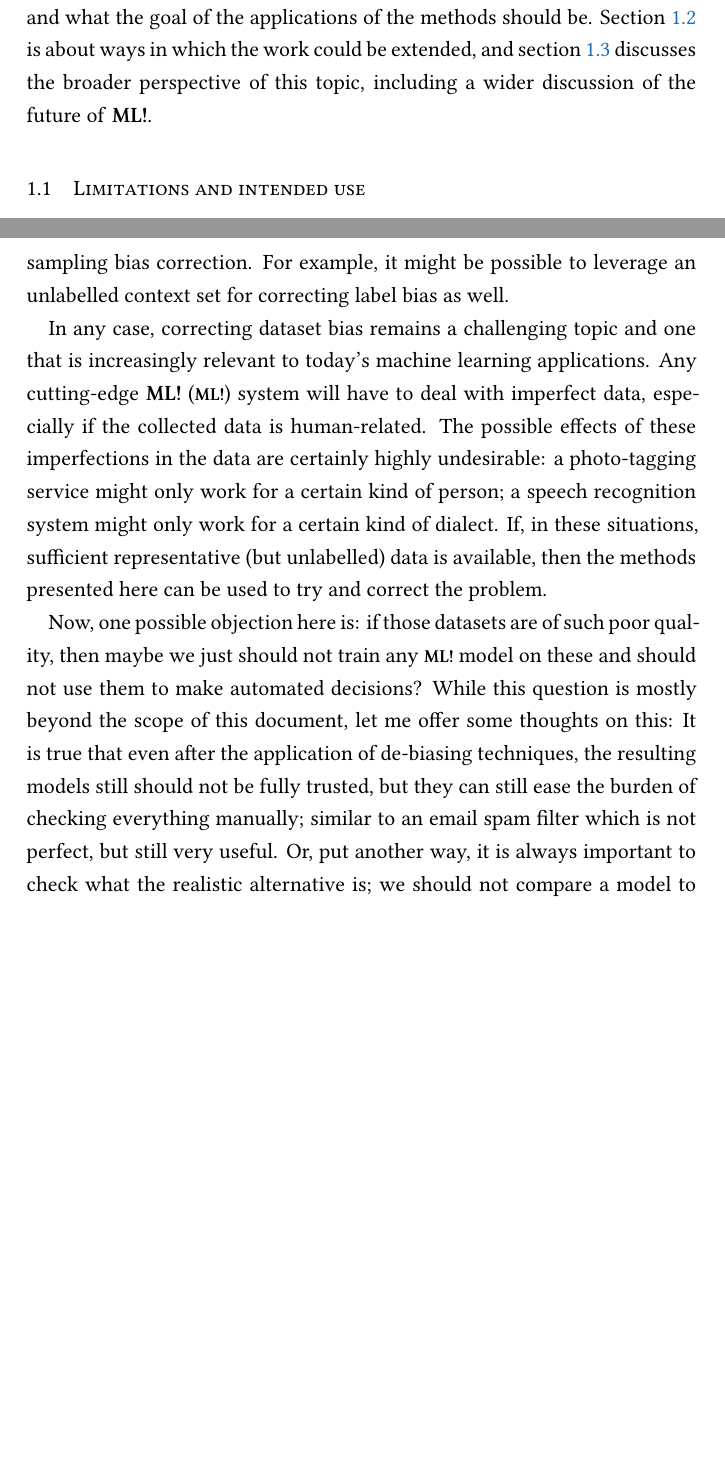
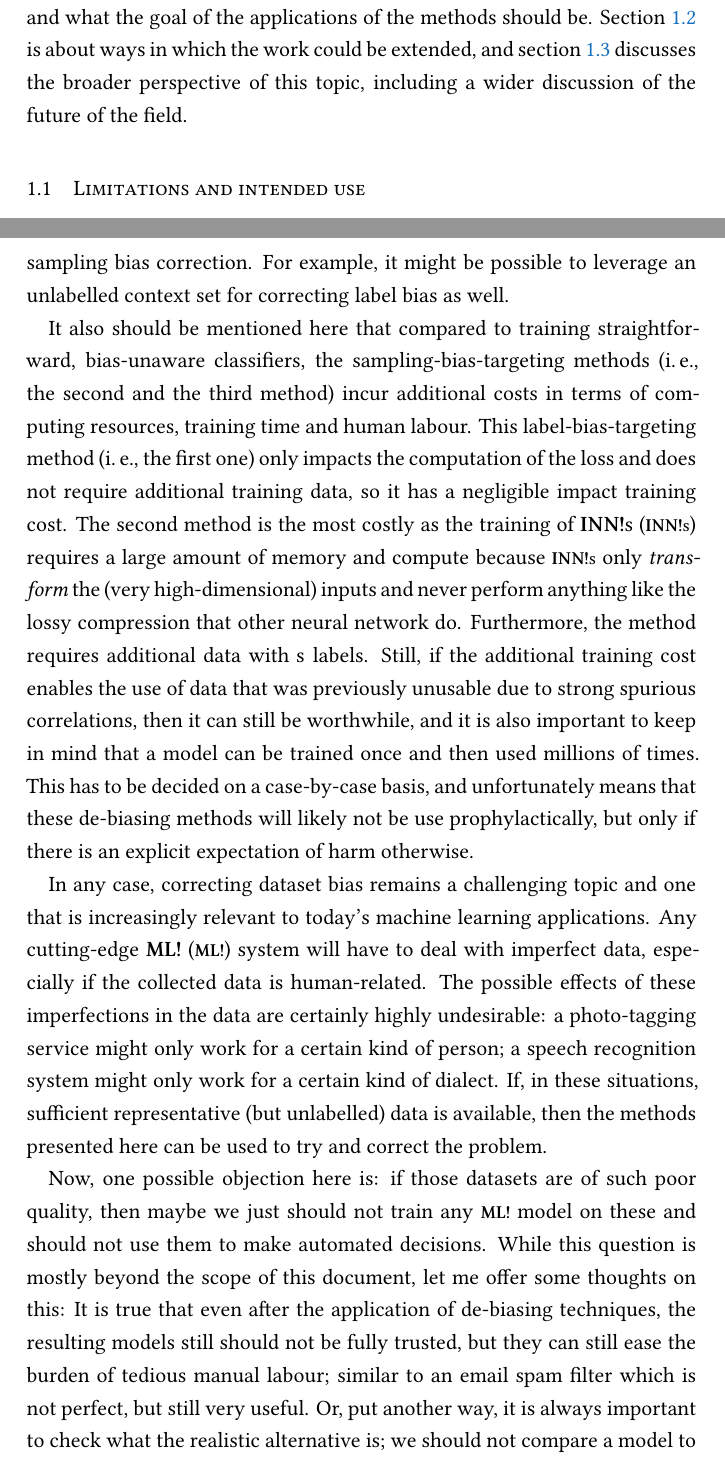
Before and after one commit to tmke8/phd-thesis, a LaTeX thesis (main.tex, which reads ch/7-discussion.tex): two parts of pages 4 and 5 of 7 before the commit and two parts of pages 4 and 5 of 8 after it, joined at a grey line, cut so that both start at the same text, the shorter picture padded with empty space. Compiled offline with XeLaTeX; a missing font is replaced by an installed copy or a similar font.

Commit message:
I can't believe I managed to write something for this

```diff
--- a/ch/7-discussion.tex
+++ b/ch/7-discussion.tex
@@ -23,7 +23,7 @@ I discuss some of the limitations of the presented methods to keep in mind,
 and what the goal of the applications of the methods should be.
 \Secref{sec:potential-extentions} is about ways in which the work could be extended,
 and \secref{sec:broader-perspective} discusses the broader perspective of this topic,
-including a wider discussion of the future of \acl{ML}.
+including a wider discussion of the future of the field.
 
 \section{Limitations and intended use}\label{sec:ch7-limitations}
 %
@@ -40,9 +40,25 @@ For example, it might be possible to leverage an unlabelled context set for corr
 % ==============
 
 % ============ price of fairness ==========
-% ==============
-
-% ============ does your method help with finding clusters unsupervisedly ==========
+It also should be mentioned here that compared to training straightforward, bias-unaware classifiers,
+the sampling-bias-targeting methods (\ie, the second and the third method)
+incur additional costs in terms of computing resources, training time and human labour.
+This label-bias-targeting method (\ie, the first one) only impacts the computation of the loss
+and does not require additional training data,
+so it has a negligible impact training cost.
+The second method is the most costly
+as the training of \acp{INN} requires a large amount of memory and compute
+because \acp{INN} only \emph{transform} the (very high-dimensional) inputs
+and never perform anything like the lossy compression that other neural network do.
+Furthermore, the method requires additional data with \(s\) labels.
+Still, if the additional training cost enables the use of data
+that was previously unusable due to strong spurious correlations,
+then it can still be worthwhile,
+and it is also important to keep in mind that a model can be trained once
+and then used millions of times.
+This has to be decided on a case-by-case basis,
+and unfortunately means that these de-biasing methods will likely not be use prophylactically,
+but only if there is an explicit expectation of harm otherwise.
 % ==============
 
 % ========= argument that dataset bias is an important topic =======
@@ -60,11 +76,11 @@ then the methods presented here can be used to try and correct the problem.
 % ====== why even work with bad data? =====
 Now, one possible objection here is:
 if those datasets are of such poor quality,
-then maybe we just should not train any \ac{ML} model on these and should not use them to make automated decisions?
+then maybe we just should not train any \ac{ML} model on these and should not use them to make automated decisions.
 While this question is mostly beyond the scope of this document, let me offer some thoughts on this:
 It is true that even after the application of de-biasing techniques,
 the resulting models still should not be fully trusted,
-but they can still ease the burden of checking everything manually;
+but they can still ease the burden of tedious manual labour;
 similar to an email spam filter which is not perfect, but still very useful.
 Or, put another way, it is always important to check what the realistic alternative is;
 we should not compare a model to a non-existing perfect ideal, but to the actual solution that would be used instead.
```
Also changed, not shown: ch/7-discussion.tex (20 more changed lines).
